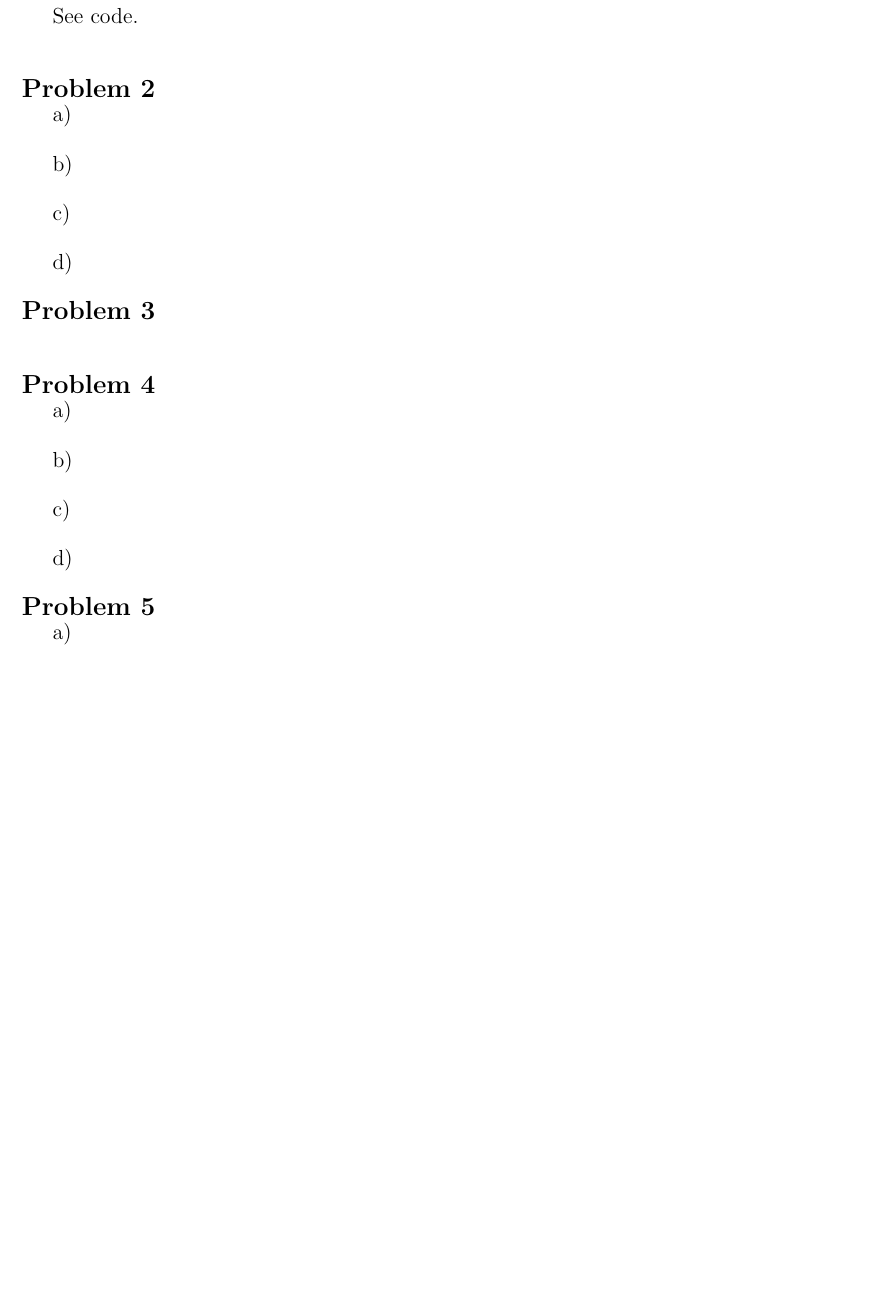
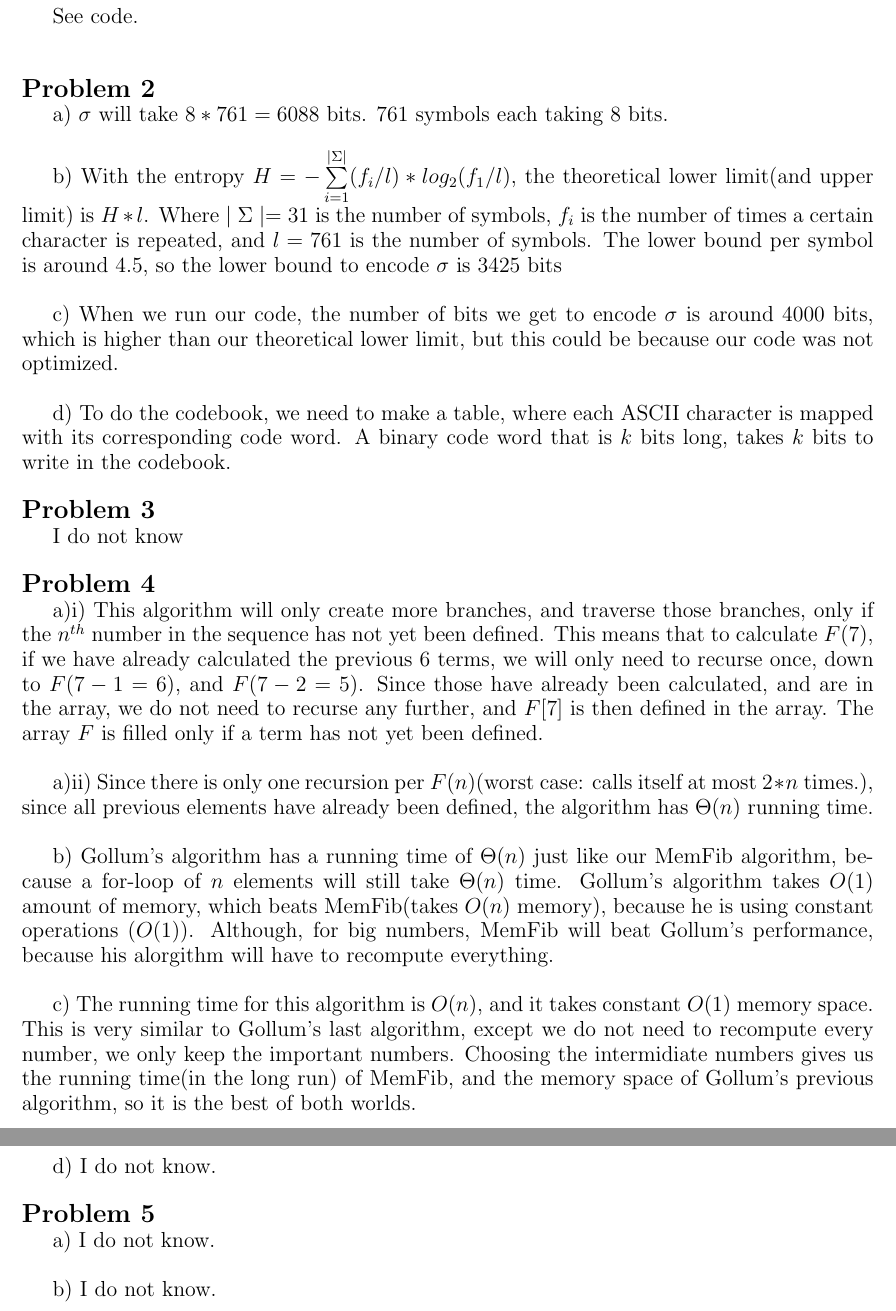
Before and after one commit to cdsalazar/Algorithms, a LaTeX document (AlgorithmsPS5.tex): part of the page before the commit and two parts of pages 1 and 2 of 2 after it, the two joined at a grey line, cut so that both start at the same text, the shorter picture padded with empty space. Compiled offline with pdfLaTeX.

Commit message:
updated PS5

```diff
--- a/AlgorithmsPS5.tex
+++ b/AlgorithmsPS5.tex
@@ -26,43 +26,46 @@
 
 \noindent{\Large \bf Problem 2}
 
-\indent{\large a) }
+\indent{\large a) $\sigma$ will take $8*761=6088$ bits. $761$ symbols each taking $8$ bits. }
 \\
 
-\indent{\large b) }
+\indent{\large b) With the entropy $H=-\sum\limits_{i=1}^{\mid\Sigma\mid}(f_i/l)*log_2(f_1/l)$, the theoretical lower limit(and upper limit) is $H*l$. Where $\mid\Sigma\mid=31$ is the number of symbols, $f_i$ is the number of times a certain character is repeated, and $l=761$ is the number of symbols. The lower bound per symbol is around $4.5$, so the lower bound to encode $\sigma$ is $3425$ bits}
 \\
 
-\indent{\large c) }
+\indent{\large c) When we run our code, the number of bits we get to encode $\sigma$ is around $4000$ bits, which is higher than our theoretical lower limit, but this could be because our code was not optimized.}
 \\
 
-\indent{\large d) }
+\indent{\large d) To do the codebook, we need to make a table, where each ASCII character is mapped with its corresponding code word. A binary code word that is $k$ bits long, takes $k$ bits to write in the codebook. }
 \\
 
 \noindent{\Large \bf Problem 3}
 \\
-\indent{\large }
+\indent{\large I do not know}
 \\
 
 \noindent{\Large \bf Problem 4}
 \\
-\indent{\large a) }
+\indent{\large a)i) This algorithm will only create more branches, and traverse those branches, only if the $n^{th}$ number in the sequence has not yet been defined. This means that to calculate $F(7)$, if we have already calculated the previous $6$ terms, we will only need to recurse once, down to $F(7-1=6)$, and $F(7-2=5)$. Since those have already been calculated, and are in the array, we do not need to recurse any further, and $F[7]$ is then defined in the array. The array $F$ is filled only if a term has not yet been defined.}
 \\
 
-\indent{\large b) }
+\indent{\large a)ii) Since there is only one recursion per $F(n)$(worst case: calls itself at most $2*n$ times.), since all previous elements have already been defined, the algorithm has $\Theta(n)$ running time.}
 \\
 
-\indent{\large c) }
+\indent{\large b) Gollum's algorithm has a running time of $\Theta(n)$ just like our MemFib algorithm, because a for-loop of $n$ elements will still take $\Theta(n)$ time. Gollum's algorithm takes $O(1)$ amount of memory, which beats MemFib(takes $O(n)$ memory), because he is using constant operations ($O(1)$). Although, for big numbers, MemFib will beat Gollum's performance, because his alorgithm will have to recompute everything.}
 \\
 
-\indent{\large d) }
+\indent{\large c) The running time for this algorithm is $O(n)$, and it takes constant $O(1)$ memory space. This is very similar to Gollum's last algorithm, except we do not need to recompute every number, we only keep the important numbers. Choosing the intermidiate numbers gives us the running time(in the long run) of MemFib, and the memory space of Gollum's previous algorithm, so it is the best of both worlds.}
+\\
+
+\indent{\large d) I do not know.}
 \\
 
 \noindent{\Large \bf Problem 5}
 \\
-\indent{\large a) }
+\indent{\large a) I do not know.}
 \\
 
-\indent{\large b) }
+\indent{\large b) I do not know.}
 \\
 
 \end{document}
```
Also changed, not shown: 1 other file.
